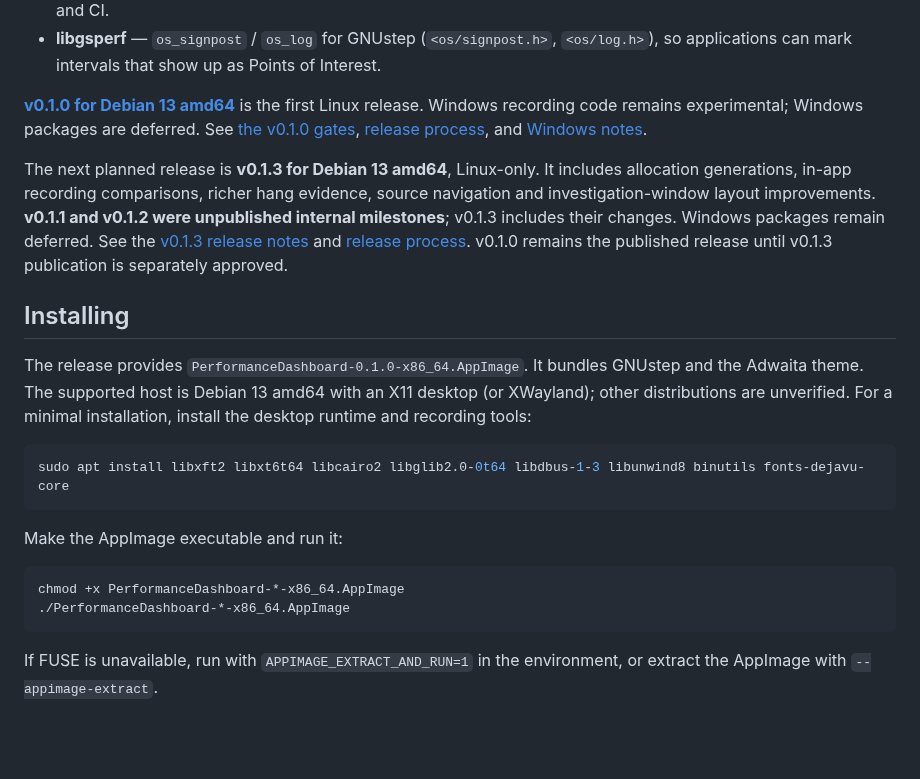
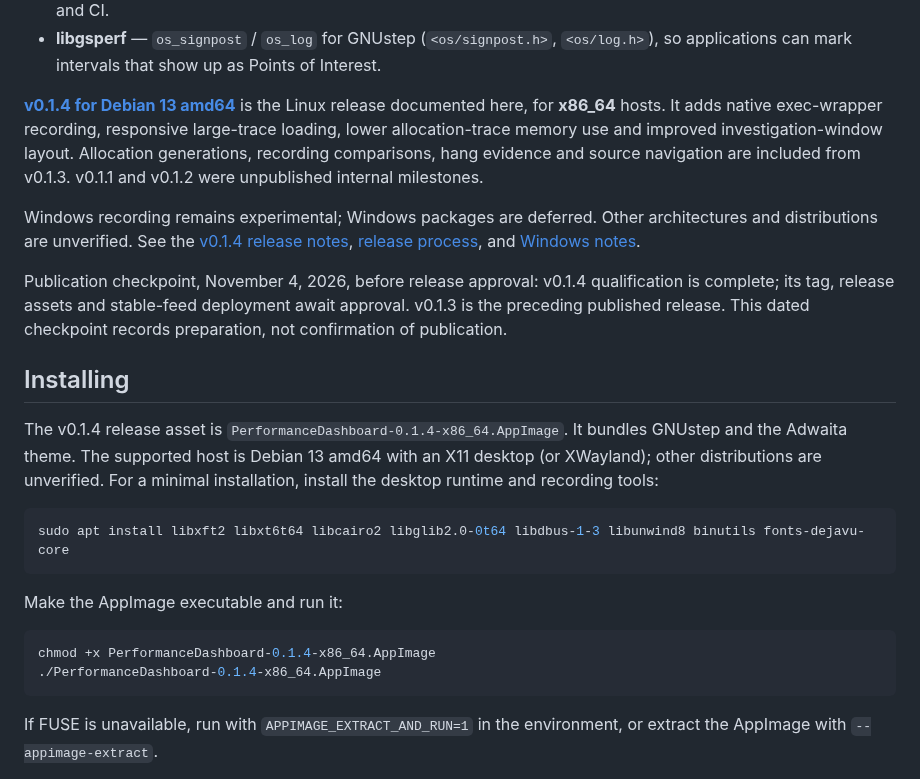
Before and after one commit to danjboyd/gnustep-performance-dashboard, a Markdown page: README.md, the part around the change. Rendered like a GitHub page; blank space fills up the shorter version.

````diff
--- a/README.md
+++ b/README.md
@@ -18,22 +18,26 @@ It has three parts:
   `<os/log.h>`), so applications can mark intervals that show up as Points of
   Interest.
 
-**[v0.1.0 for Debian 13 amd64](https://github.com/danjboyd/gnustep-performance-dashboard/releases/tag/v0.1.0)** is the first Linux release. Windows recording code remains experimental; Windows packages
-are deferred. See [the v0.1.0 gates](docs/v0.1.0-plan.md),
+**[v0.1.4 for Debian 13 amd64](https://github.com/danjboyd/gnustep-performance-dashboard/releases/tag/v0.1.4)**
+is the Linux release documented here, for **x86_64** hosts. It adds native
+exec-wrapper recording, responsive large-trace loading, lower allocation-trace
+memory use and improved investigation-window layout. Allocation generations,
+recording comparisons, hang evidence and source navigation are included from
+v0.1.3. v0.1.1 and v0.1.2 were unpublished internal milestones.
+
+Windows recording remains experimental; Windows packages are deferred.
+Other architectures and distributions are unverified. See the
+[v0.1.4 release notes](docs/releases/v0.1.4.md),
 [release process](docs/release.md), and [Windows notes](docs/windows.md).
 
-The next planned release is **v0.1.3 for Debian 13 amd64**, Linux-only.
-It includes allocation generations, in-app recording comparisons, richer hang
-evidence, source navigation and investigation-window layout improvements.
-**v0.1.1 and v0.1.2 were unpublished internal milestones**; v0.1.3 includes their
-changes. Windows packages remain deferred. See the
-[v0.1.3 release notes](docs/releases/v0.1.3.md) and
-[release process](docs/release.md). v0.1.0 remains the published release until
-v0.1.3 publication is separately approved.
+Publication checkpoint, November 4, 2026, before release approval: v0.1.4
+qualification is complete; its tag, release assets and stable-feed deployment
+await approval. v0.1.3 is the preceding published release. This dated
+checkpoint records preparation, not confirmation of publication.
 
 ## Installing
 
-The release provides `PerformanceDashboard-0.1.0-x86_64.AppImage`.
+The v0.1.4 release asset is `PerformanceDashboard-0.1.4-x86_64.AppImage`.
 It bundles GNUstep and the Adwaita theme. The supported host is Debian 13
 amd64 with an X11 desktop (or XWayland); other distributions are unverified.
 For a minimal installation, install the desktop runtime and recording tools:
@@ -45,8 +49,8 @@ sudo apt install libxft2 libxt6t64 libcairo2 libglib2.0-0t64 libdbus-1-3 libunwi
 Make the AppImage executable and run it:
 
 ```sh
-chmod +x PerformanceDashboard-*-x86_64.AppImage
-./PerformanceDashboard-*-x86_64.AppImage
+chmod +x PerformanceDashboard-0.1.4-x86_64.AppImage
+./PerformanceDashboard-0.1.4-x86_64.AppImage
 ```
 
 If FUSE is unavailable, run with `APPIMAGE_EXTRACT_AND_RUN=1` in the
````
Also changed, not shown: docs/releases/v0.1.4-assets.md (+20 -13 lines), docs/releases/v0.1.4.md (+22 -16 lines).
